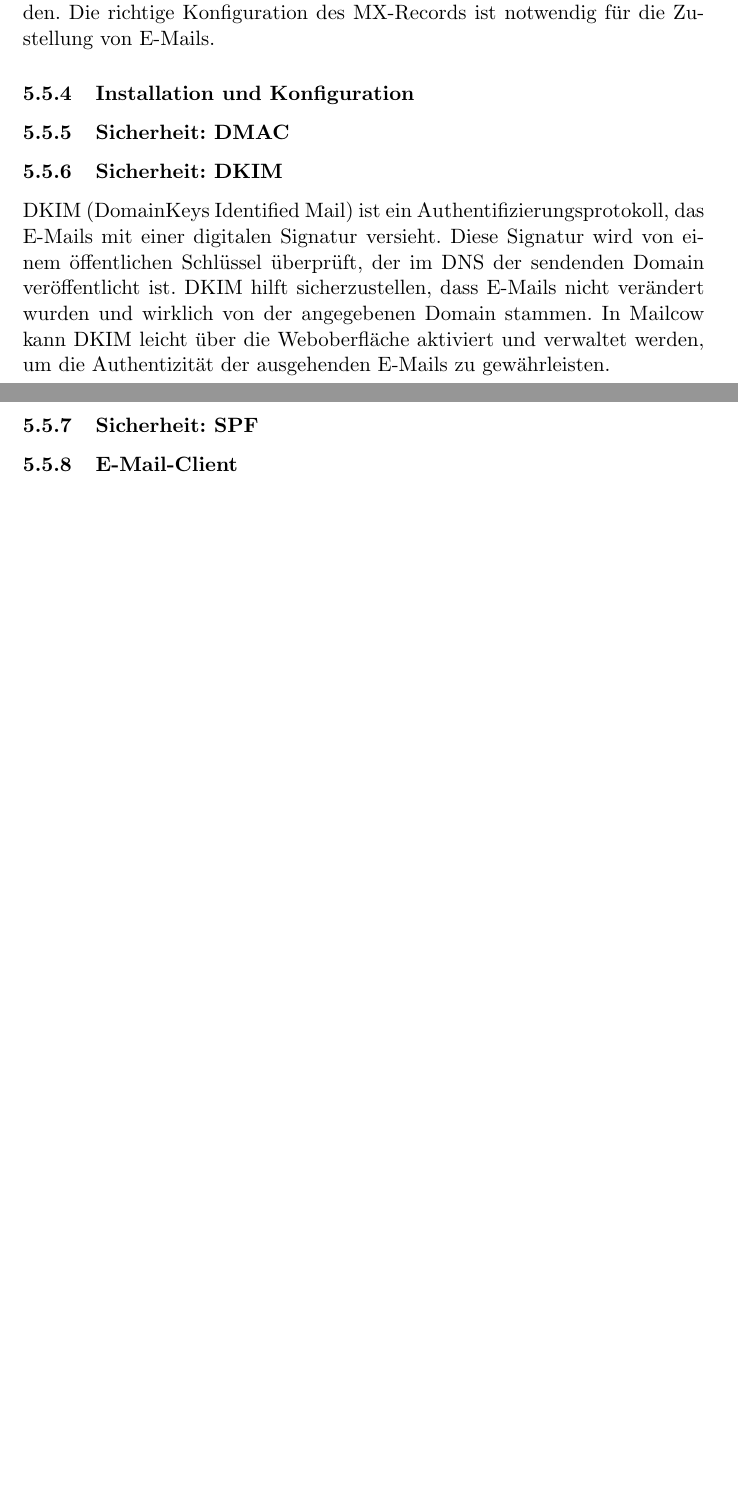
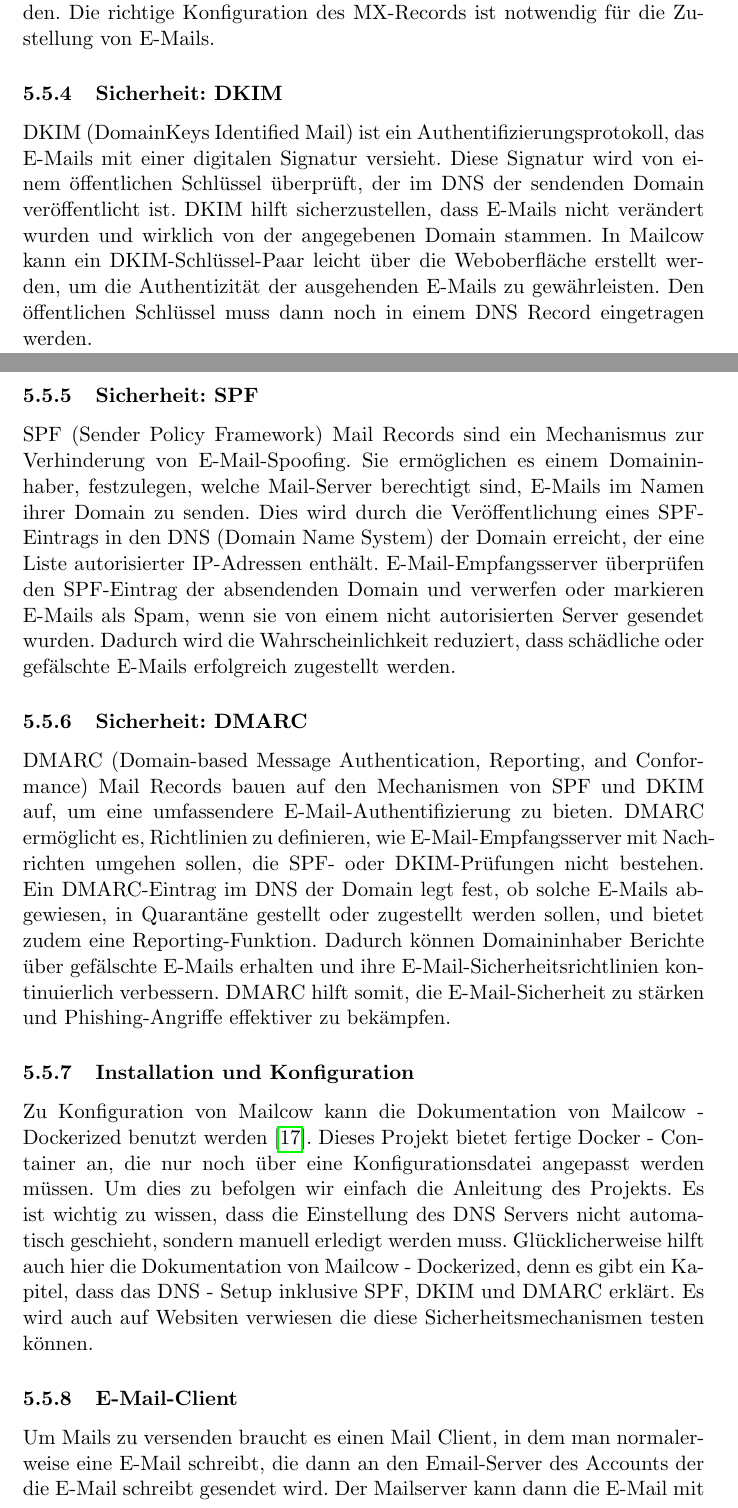
Before and after one commit to EmirTutar/Patientenmonitoring, a LaTeX document (doc/documentation/Doku.tex, which reads doc/documentation/chapter/implementation/mailcow.tex): two parts of pages 20 and 21 of 29 before the commit and two parts of pages 20 and 21 of 30 after it, joined at a grey line, cut so that both start at the same text, the shorter picture padded with empty space. Compiled offline with pdfLaTeX.

Commit message:
Finished Mailcow text

```diff
--- a/doc/documentation/chapter/implementation/mailcow.tex
+++ b/doc/documentation/chapter/implementation/mailcow.tex
@@ -21,17 +21,43 @@ von Mailcow muss der MX-Record der Domain auf den Mailcow-Server zeigen, um sich
 E-Mails korrekt zugestellt werden. Die richtige Konfiguration des MX-Records ist notwendig für die Zustellung
 von E-Mails.
 
-\subsubsection{Installation und Konfiguration}
-
-\subsubsection{Sicherheit: DMAC}
-
 \subsubsection{Sicherheit: DKIM}
 DKIM (DomainKeys Identified Mail) ist ein Authentifizierungsprotokoll, das E-Mails mit einer digitalen
 Signatur versieht. Diese Signatur wird von einem öffentlichen Schlüssel überprüft, der im DNS der sendenden
 Domain veröffentlicht ist. DKIM hilft sicherzustellen, dass E-Mails nicht verändert wurden und wirklich von
-der angegebenen Domain stammen. In Mailcow kann DKIM leicht über die Weboberfläche aktiviert und verwaltet
-werden, um die Authentizität der ausgehenden E-Mails zu gewährleisten.
+der angegebenen Domain stammen. In Mailcow kann ein DKIM-Schlüssel-Paar leicht über die Weboberfläche erstellt
+werden, um die Authentizität der ausgehenden E-Mails zu gewährleisten. Den öffentlichen Schlüssel muss dann noch
+in einem DNS Record eingetragen werden.
 
 \subsubsection{Sicherheit: SPF}
+SPF (Sender Policy Framework) Mail Records sind ein Mechanismus zur Verhinderung von E-Mail-Spoofing. Sie
+ermöglichen es einem Domaininhaber, festzulegen, welche Mail-Server berechtigt sind, E-Mails im Namen ihrer
+Domain zu senden. Dies wird durch die Veröffentlichung eines SPF-Eintrags in den DNS (Domain Name System) der
+Domain erreicht, der eine Liste autorisierter IP-Adressen enthält. E-Mail-Empfangsserver überprüfen den
+SPF-Eintrag der absendenden Domain und verwerfen oder markieren E-Mails als Spam, wenn sie von einem nicht
+autorisierten Server gesendet wurden. Dadurch wird die Wahrscheinlichkeit reduziert, dass schädliche oder
+gefälschte E-Mails erfolgreich zugestellt werden.
+
+\subsubsection{Sicherheit: DMARC}
+DMARC (Domain-based Message Authentication, Reporting, and Conformance) Mail Records bauen auf den Mechanismen
+von SPF und DKIM auf, um eine umfassendere E-Mail-Authentifizierung zu bieten. DMARC ermöglicht es,
+Richtlinien zu definieren, wie E-Mail-Empfangsserver mit Nachrichten umgehen sollen, die SPF- oder DKIM-Prüfungen
+nicht bestehen. Ein DMARC-Eintrag im DNS der Domain legt fest, ob solche E-Mails abgewiesen, in Quarantäne gestellt
+oder zugestellt werden sollen, und bietet zudem eine Reporting-Funktion. Dadurch können Domaininhaber Berichte
+über gefälschte E-Mails erhalten und ihre E-Mail-Sicherheitsrichtlinien kontinuierlich verbessern. DMARC hilft
+somit, die E-Mail-Sicherheit zu stärken und Phishing-Angriffe effektiver zu bekämpfen.
+
+\subsubsection{Installation und Konfiguration}
+Zu Konfiguration von Mailcow kann die Dokumentation von Mailcow - Dockerized benutzt werden
+\cite{mailcowDockerizedDNS}. Dieses Projekt bietet fertige Docker - Container an, die nur noch über eine
+Konfigurationsdatei angepasst werden müssen. Um dies zu befolgen wir einfach die Anleitung des Projekts. Es
+ist wichtig zu wissen, dass die Einstellung des DNS Servers nicht automatisch geschieht, sondern manuell erledigt
+werden muss. Glücklicherweise hilft auch hier die Dokumentation von Mailcow - Dockerized, denn es gibt ein Kapitel,
+dass das DNS - Setup inklusive SPF, DKIM und DMARC erklärt. Es wird auch auf Websiten verwiesen die diese
+Sicherheitsmechanismen testen können.
 
 \subsubsection{E-Mail-Client}
+Um Mails zu versenden braucht es einen Mail Client, in dem man normalerweise eine E-Mail schreibt, die dann
+an den Email-Server des Accounts der die E-Mail schreibt gesendet wird. Der Mailserver kann dann die E-Mail mit
+seinem privaten DKIM - Schlüssel signieren und die Mail an den E-Mail-Server des Empfängers weiterleiten. Da das automatische Versenden vom Mails ein häufiges Problem ist, gibt es auch hierfür fertige Lösungen. Wir benutzen da python
+ Modul ''emails''.
```
Also changed, not shown: doc/documentation/sample.bib (+11 -3 lines).
